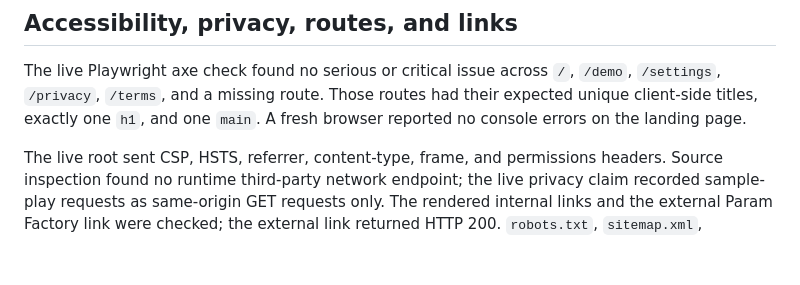
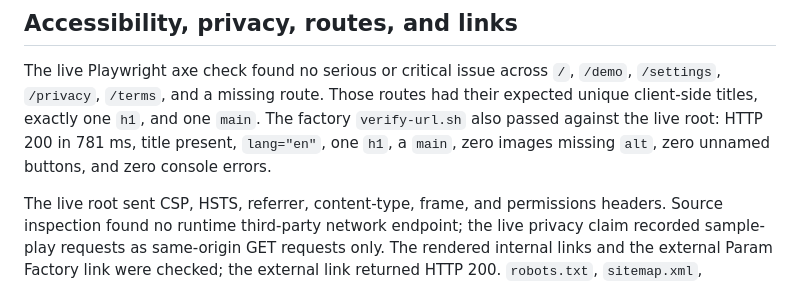
Before and after one commit to B-Divyesh/sf-rulebook-relay, a Markdown page: .factory/verification-1.md, the part around the change. Rendered like a GitHub page; blank space fills up the shorter version.

Commit message:
factory: record URL verification

```diff
--- a/.factory/verification-1.md
+++ b/.factory/verification-1.md
@@ -76,7 +76,9 @@ design thesis.
 The live Playwright axe check found no serious or critical issue across `/`,
 `/demo`, `/settings`, `/privacy`, `/terms`, and a missing route. Those routes
 had their expected unique client-side titles, exactly one `h1`, and one
-`main`. A fresh browser reported no console errors on the landing page.
+`main`. The factory `verify-url.sh` also passed against the live root: HTTP
+200 in 781 ms, title present, `lang="en"`, one `h1`, a `main`, zero images
+missing `alt`, zero unnamed buttons, and zero console errors.
 
 The live root sent CSP, HSTS, referrer, content-type, frame, and permissions
 headers. Source inspection found no runtime third-party network endpoint; the
```
